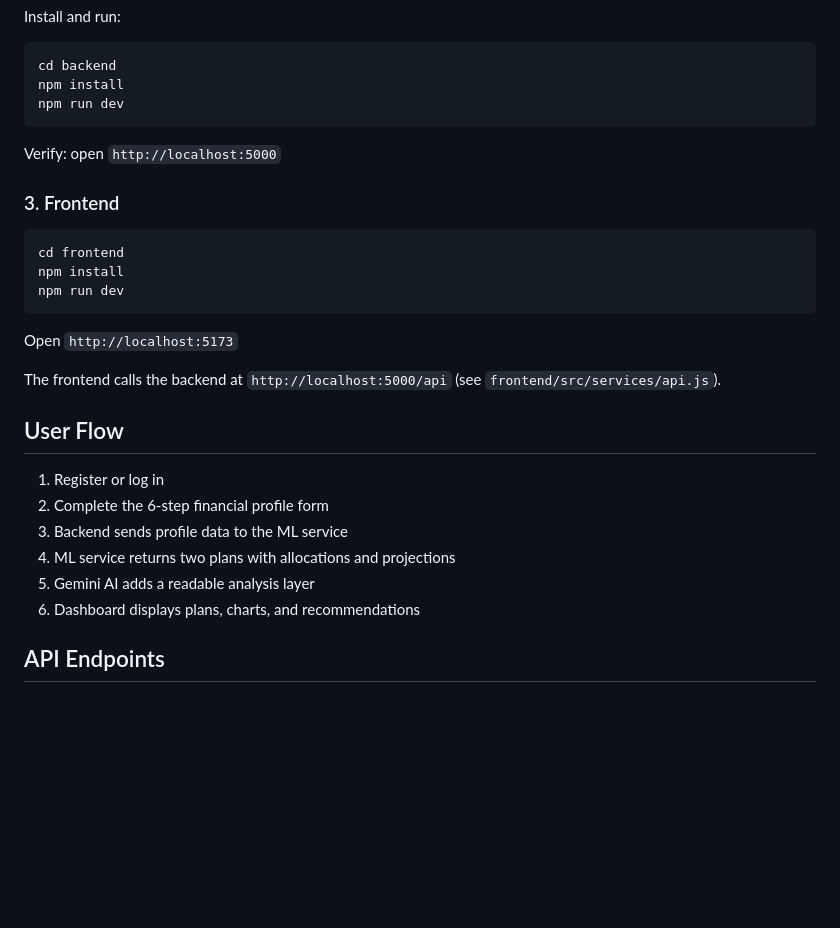
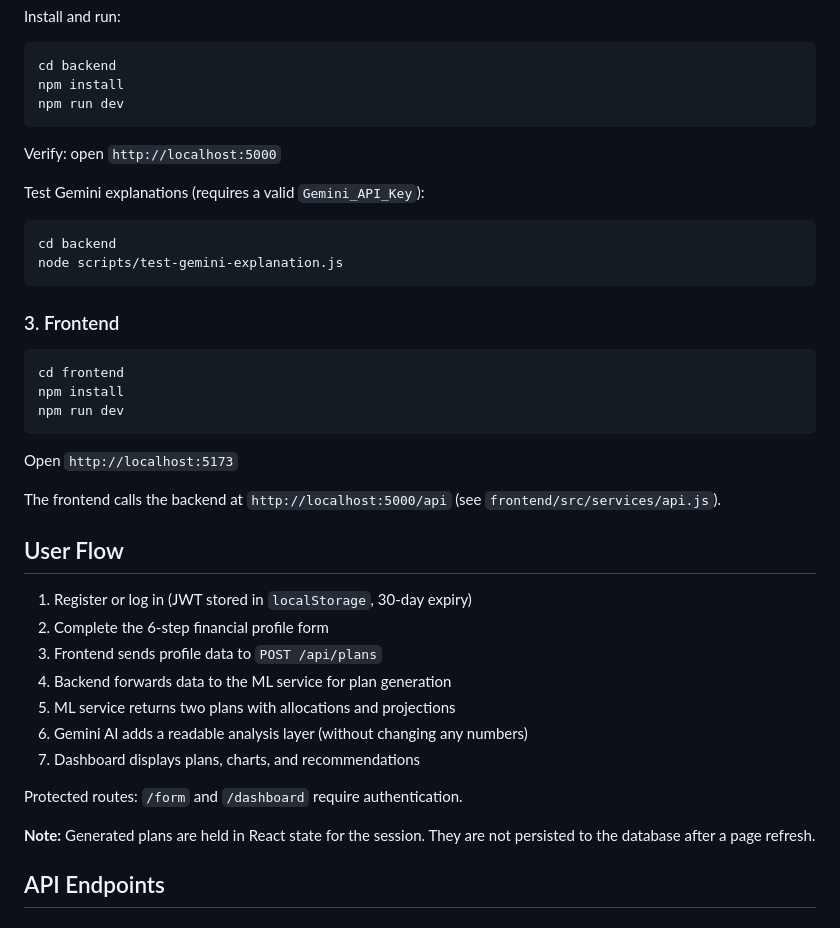
Before and after one commit to shiva154200/Finance-Planning, a Markdown page: README.md, the part around one of its changes. GitHub-like rendering; blank space fills up the shorter version.

````diff
--- a/README.md
+++ b/README.md
@@ -100,6 +130,13 @@ npm run dev
 
 Verify: open `http://localhost:5000`
 
+Test Gemini explanations (requires a valid `Gemini_API_Key`):
+
+```bash
+cd backend
+node scripts/test-gemini-explanation.js
+```
+
 ### 3. Frontend
 
 ```bash
@@ -114,12 +151,17 @@ The frontend calls the backend at `http://localhost:5000/api` (see `frontend/src
 
 ## User Flow
 
-1. Register or log in
+1. Register or log in (JWT stored in `localStorage`, 30-day expiry)
 2. Complete the 6-step financial profile form
-3. Backend sends profile data to the ML service
-4. ML service returns two plans with allocations and projections
-5. Gemini AI adds a readable analysis layer
-6. Dashboard displays plans, charts, and recommendations
+3. Frontend sends profile data to `POST /api/plans`
+4. Backend forwards data to the ML service for plan generation
+5. ML service returns two plans with allocations and projections
+6. Gemini AI adds a readable analysis layer (without changing any numbers)
+7. Dashboard displays plans, charts, and recommendations
+
+Protected routes: `/form` and `/dashboard` require authentication.
+
+**Note:** Generated plans are held in React state for the session. They are not persisted to the database after a page refresh.
 
 ## API Endpoints
 
````
Also changed, not shown: other parts of README.md (+85 -25 lines).
